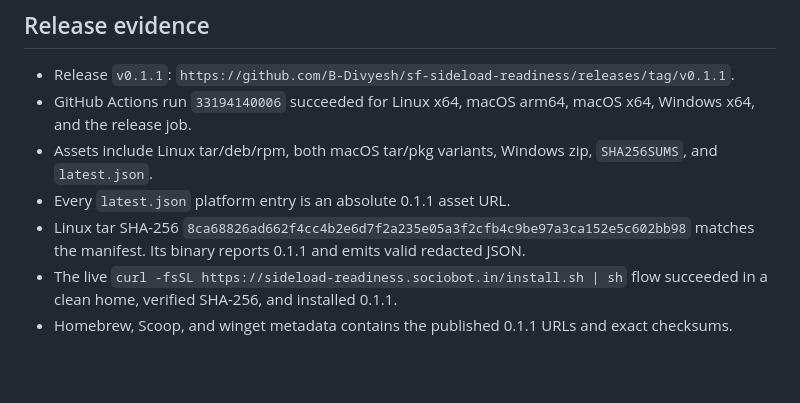
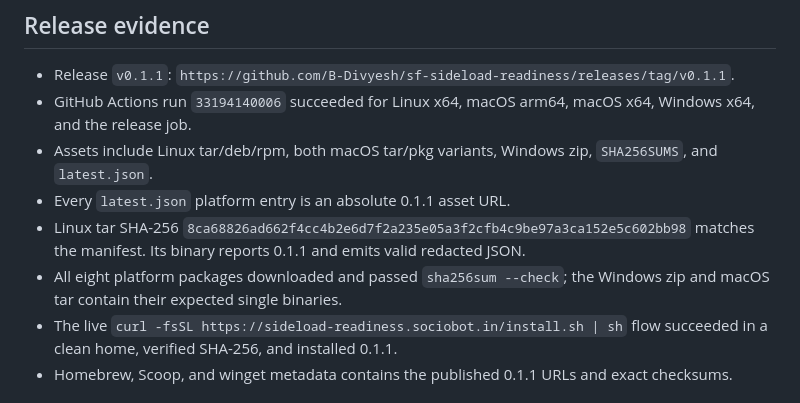
Before and after one commit to B-Divyesh/sf-sideload-readiness, a Markdown page: .factory/handoff.md, the part around the change. GitHub-like rendering; blank space fills up the shorter version.

Commit message:
record complete artifact checksum verification

```diff
--- a/.factory/handoff.md
+++ b/.factory/handoff.md
@@ -74,6 +74,8 @@ cargo package --allow-dirty
 - Linux tar SHA-256
   `8ca68826ad662f4cc4b2e6d7f2a235e05a3f2cfb4c9be97a3ca152e5c602bb98`
   matches the manifest. Its binary reports 0.1.1 and emits valid redacted JSON.
+- All eight platform packages downloaded and passed `sha256sum --check`; the
+  Windows zip and macOS tar contain their expected single binaries.
 - The live `curl -fsSL https://sideload-readiness.sociobot.in/install.sh | sh`
   flow succeeded in a clean home, verified SHA-256, and installed 0.1.1.
 - Homebrew, Scoop, and winget metadata contains the published 0.1.1 URLs and
```
